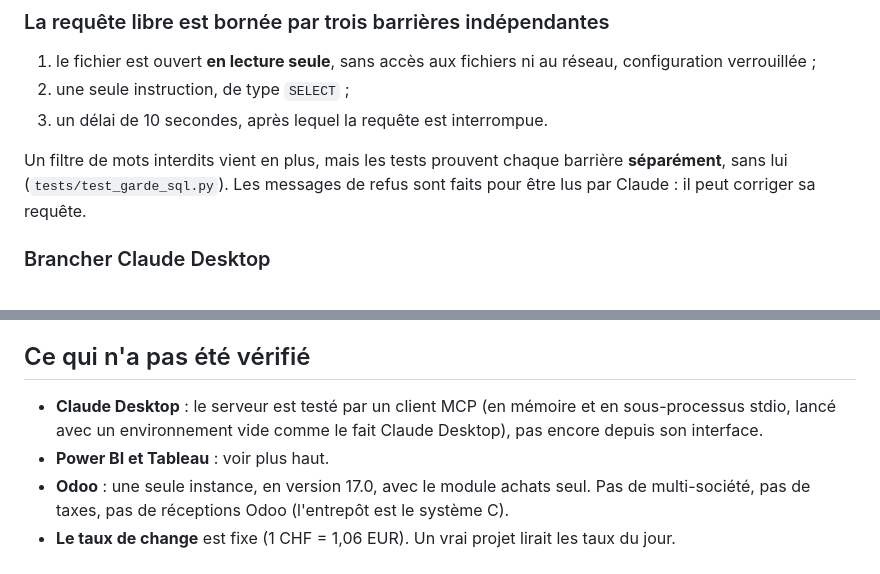
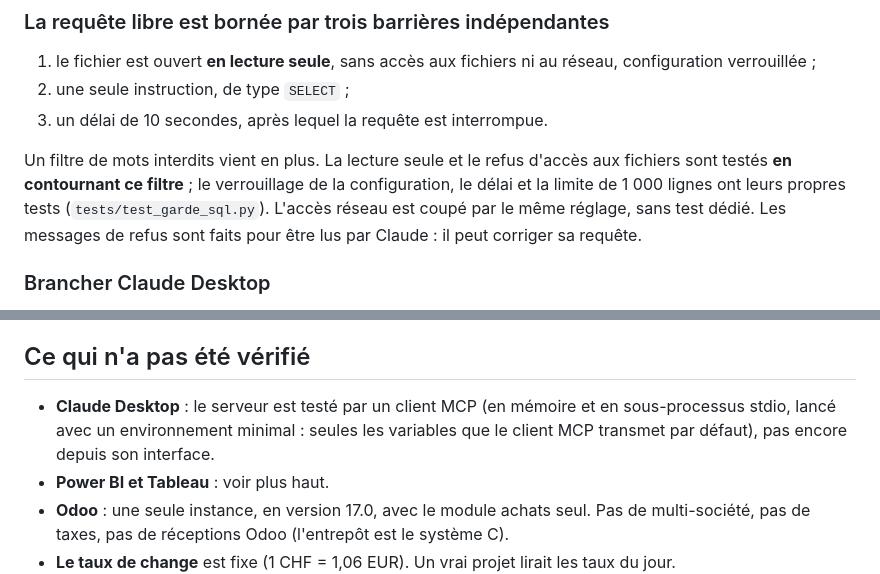
Before and after one commit to Pchambet/consolidation-erp-mcp, a Markdown page: README.fr.md, 2 parts joined by grey strips. Drawn GitHub-style.

```diff
--- a/README.fr.md
+++ b/README.fr.md
@@ -104,8 +104,10 @@ enregistrement, et de n'affirmer aucun écart que `ecarts_ouverts` ne liste pas.
 2. une seule instruction, de type `SELECT` ;
 3. un délai de 10 secondes, après lequel la requête est interrompue.
 
-Un filtre de mots interdits vient en plus, mais les tests prouvent chaque barrière **séparément**, sans
-lui (`tests/test_garde_sql.py`). Les messages de refus sont faits pour être lus par Claude : il peut
+Un filtre de mots interdits vient en plus. La lecture seule et le refus d'accès aux fichiers sont testés
+**en contournant ce filtre** ; le verrouillage de la configuration, le délai et la limite de 1 000 lignes
+ont leurs propres tests (`tests/test_garde_sql.py`). L'accès réseau est coupé par le même réglage, sans
+test dédié. Les messages de refus sont faits pour être lus par Claude : il peut
 corriger sa requête.
 
 ### Brancher Claude Desktop
@@ -156,7 +158,8 @@ CSV par un test, ce qui valide leurs colonnes et leur logique, pas la syntaxe DA
 ## Ce qui n'a pas été vérifié
 
 - **Claude Desktop** : le serveur est testé par un client MCP (en mémoire et en sous-processus stdio,
-  lancé avec un environnement vide comme le fait Claude Desktop), pas encore depuis son interface.
+  lancé avec un environnement minimal : seules les variables que le client MCP transmet par défaut),
+  pas encore depuis son interface.
 - **Power BI et Tableau** : voir plus haut.
 - **Odoo** : une seule instance, en version 17.0, avec le module achats seul. Pas de multi-société, pas
   de taxes, pas de réceptions Odoo (l'entrepôt est le système C).
```
Also changed, not shown: README.md (+31 -10 lines), powerbi/README.md (+5 -0 lines).
